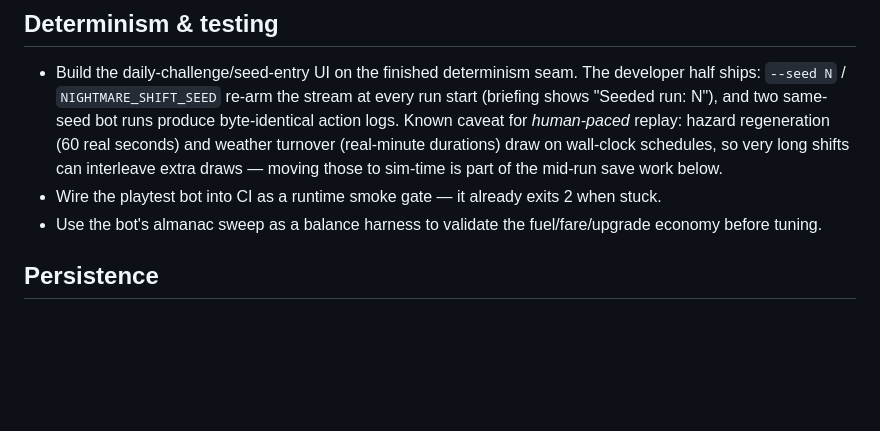
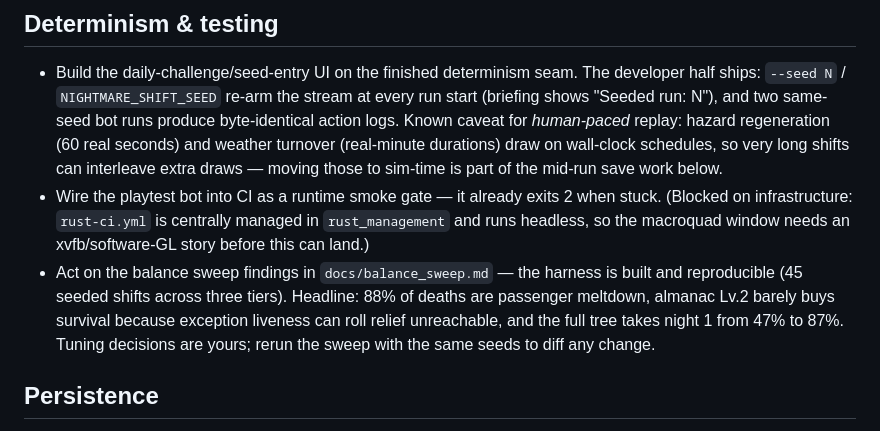
Before and after one commit to Kalaith/nightmareshift, a Markdown page: TODO.md, the part around the change. GitHub-like rendering; blank space fills up the shorter version.

Commit message:
The ledger closes with two notes for the morning shift (Determinism section reduced to the CI infrastructure blocker and the tuning decisions the sweep surfaced)
Co-Authored-By: Claude Fable 5 <noreply@anthropic.com>

```diff
--- a/TODO.md
+++ b/TODO.md
@@ -20,8 +20,8 @@
 ## Determinism & testing
 
 - Build the daily-challenge/seed-entry UI on the finished determinism seam. The developer half ships: `--seed N` / `NIGHTMARE_SHIFT_SEED` re-arm the stream at every run start (briefing shows "Seeded run: N"), and two same-seed bot runs produce byte-identical action logs. Known caveat for *human-paced* replay: hazard regeneration (60 real seconds) and weather turnover (real-minute durations) draw on wall-clock schedules, so very long shifts can interleave extra draws — moving those to sim-time is part of the mid-run save work below.
-- Wire the playtest bot into CI as a runtime smoke gate — it already exits 2 when stuck.
-- Use the bot's almanac sweep as a balance harness to validate the fuel/fare/upgrade economy before tuning.
+- Wire the playtest bot into CI as a runtime smoke gate — it already exits 2 when stuck. (Blocked on infrastructure: `rust-ci.yml` is centrally managed in `rust_management` and runs headless, so the macroquad window needs an xvfb/software-GL story before this can land.)
+- Act on the balance sweep findings in `docs/balance_sweep.md` — the harness is built and reproducible (45 seeded shifts across three tiers). Headline: 88% of deaths are passenger meltdown, almanac Lv.2 barely buys survival because exception liveness can roll relief unreachable, and the full tree takes night 1 from 47% to 87%. Tuning decisions are yours; rerun the sweep with the same seeds to diff any change.
 
 ## Persistence
 
```
